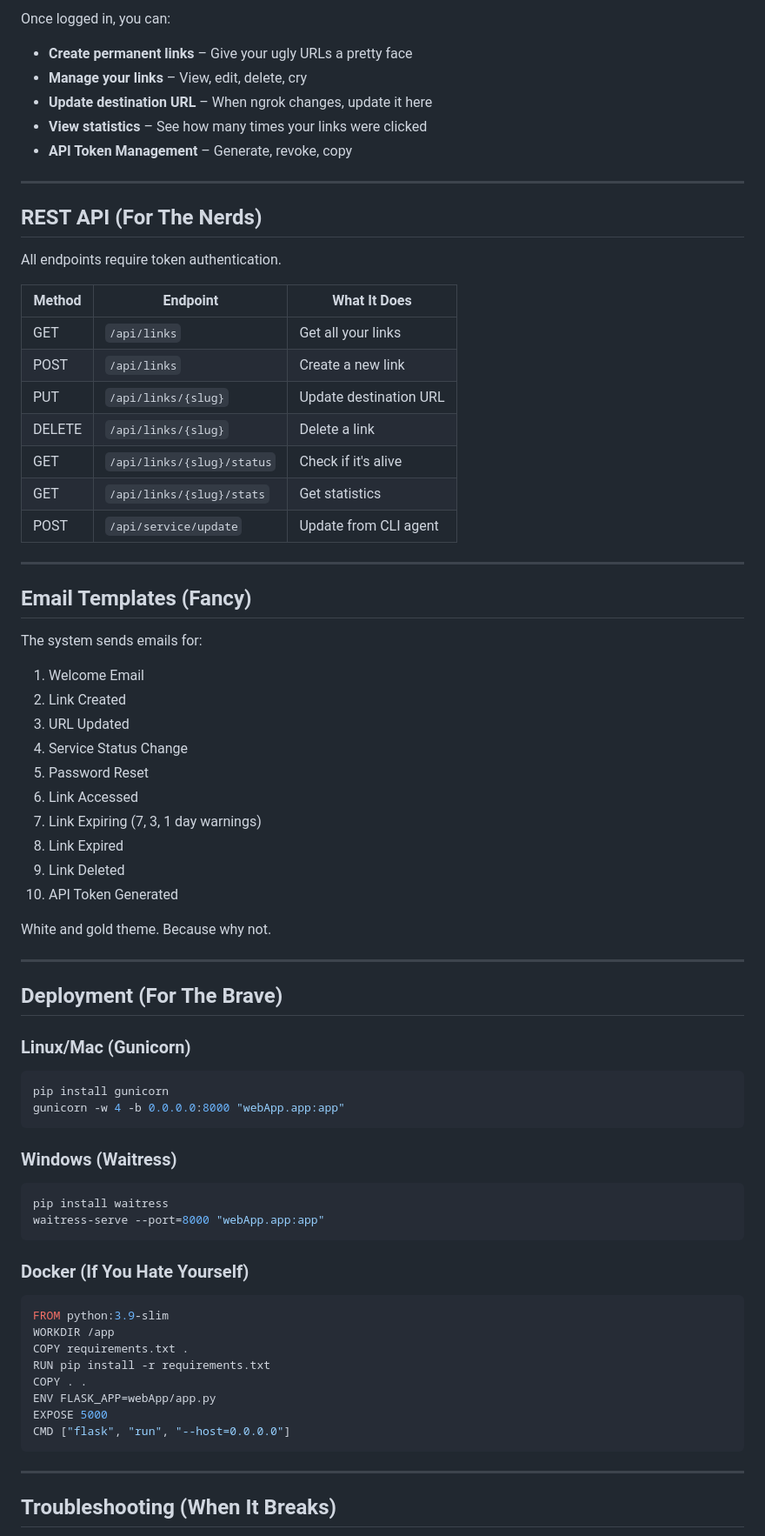
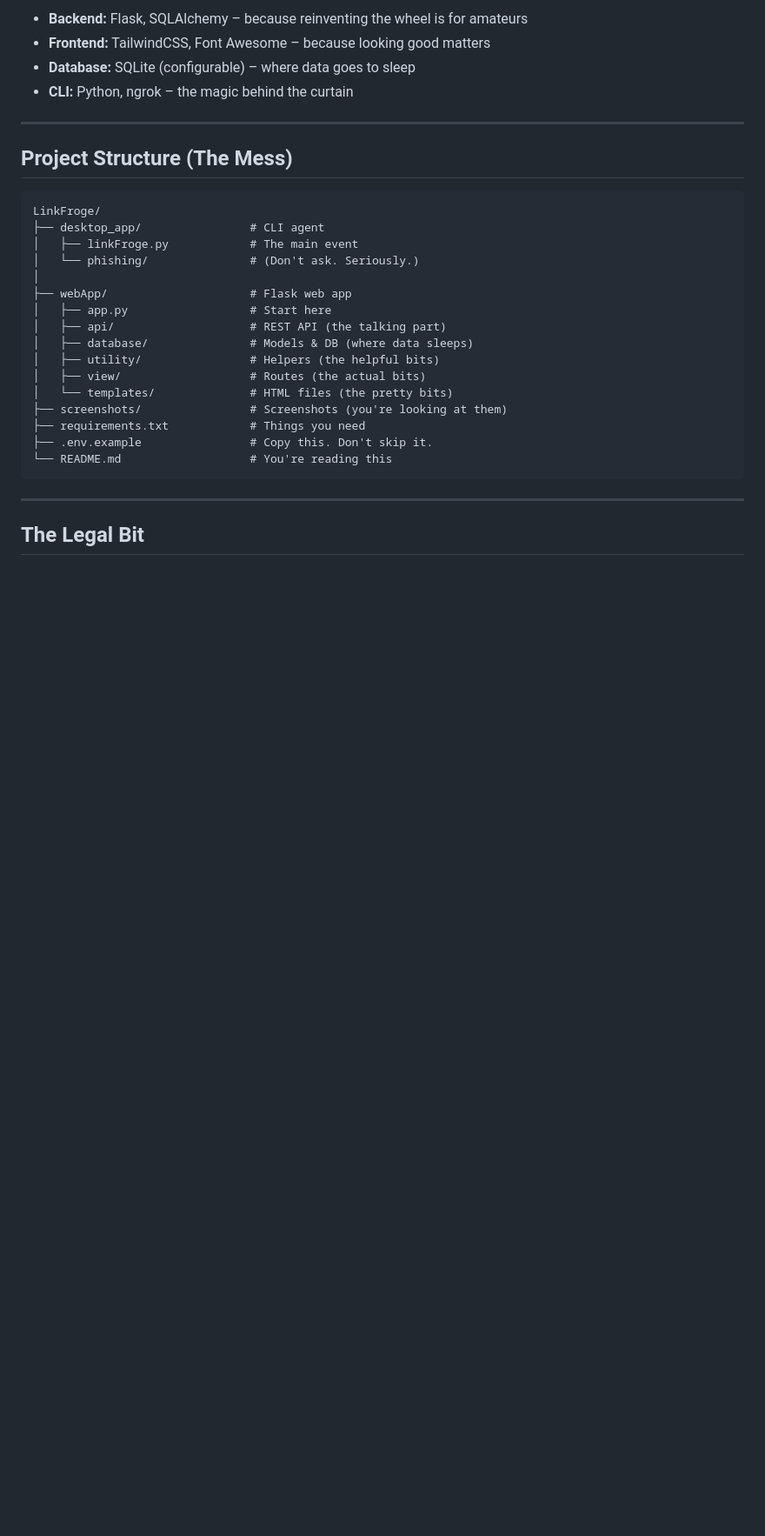
Before and after one commit to omerKkemal/linkFroge, a Markdown page: README.md, the part around the change printed below. Shown: that part at 87% size. Drawn GitHub-style; blank space fills up the shorter version.

Commit message:
Refactor code structure for improved readability and maintainability

````diff
--- a/README.md
+++ b/README.md
@@ -199,79 +129,33 @@ python linkFroge.py --port 5000 --backend https://yourdomain.com/api/service/upd
 
-Once logged in, you can:
-
-- **Create permanent links** – Give your ugly URLs a pretty face
-- **Manage your links** – View, edit, delete, cry
-- **Update destination URL** – When ngrok changes, update it here
-- **View statistics** – See how many times your links were clicked
-- **API Token Management** – Generate, revoke, copy
+- **Backend:** Flask, SQLAlchemy – because reinventing the wheel is for amateurs
+- **Frontend:** TailwindCSS, Font Awesome – because looking good matters
+- **Database:** SQLite (configurable) – where data goes to sleep
+- **CLI:** Python, ngrok – the magic behind the curtain
 
 ---
 
-## REST API (For The Nerds)
+## Project Structure (The Mess)
 
-All endpoints require token authentication.
-
-| Method | Endpoint | What It Does |
-|--------|----------|--------------|
-| GET | `/api/links` | Get all your links |
-| POST | `/api/links` | Create a new link |
-| PUT | `/api/links/{slug}` | Update destination URL |
-| DELETE | `/api/links/{slug}` | Delete a link |
-| GET | `/api/links/{slug}/status` | Check if it's alive |
-| GET | `/api/links/{slug}/stats` | Get statistics |
-| POST | `/api/service/update` | Update from CLI agent |
-
----
-
-## Email Templates (Fancy)
-
-The system sends emails for:
-
-1. Welcome Email
-2. Link Created
-3. URL Updated
-4. Service Status Change
-5. Password Reset
-6. Link Accessed
-7. Link Expiring (7, 3, 1 day warnings)
-8. Link Expired
-9. Link Deleted
-10. API Token Generated
-
-White and gold theme. Because why not.
-
----
-
-## Deployment (For The Brave)
-
-### Linux/Mac (Gunicorn)
-
-```bash
-pip install gunicorn
-gunicorn -w 4 -b 0.0.0.0:8000 "webApp.app:app"
 ```
-
-### Windows (Waitress)
-
-```bash
-pip install waitress
-waitress-serve --port=8000 "webApp.app:app"
-```
-
-### Docker (If You Hate Yourself)
-
-```dockerfile
-FROM python:3.9-slim
-WORKDIR /app
-COPY requirements.txt .
-RUN pip install -r requirements.txt
-COPY . .
-ENV FLASK_APP=webApp/app.py
-EXPOSE 5000
-CMD ["flask", "run", "--host=0.0.0.0"]
+LinkFroge/
+├── desktop_app/                # CLI agent
+│   ├── linkFroge.py            # The main event
+│   └── phishing/               # (Don't ask. Seriously.)
+│
+├── webApp/                     # Flask web app
+│   ├── app.py                  # Start here
+│   ├── api/                    # REST API (the talking part)
+│   ├── database/               # Models & DB (where data sleeps)
+│   ├── utility/                # Helpers (the helpful bits)
+│   ├── view/                   # Routes (the actual bits)
+│   └── templates/              # HTML files (the pretty bits)
+├── screenshots/                # Screenshots (you're looking at them)
+├── requirements.txt            # Things you need
+├── .env.example                # Copy this. Don't skip it.
+└── README.md                   # You're reading this
 ```
 
 ---
 
-## Troubleshooting (When It Breaks)
+## The Legal Bit
 
````
Also changed, not shown: other parts of README.md (+93 -186 lines), screen_shot/dashboard.jpg (added), screen_shot/home.png (added), screen_shot/link_management.jpg (added), screen_shot/loading.png (added), screen_shot/logo.jpg (added).
